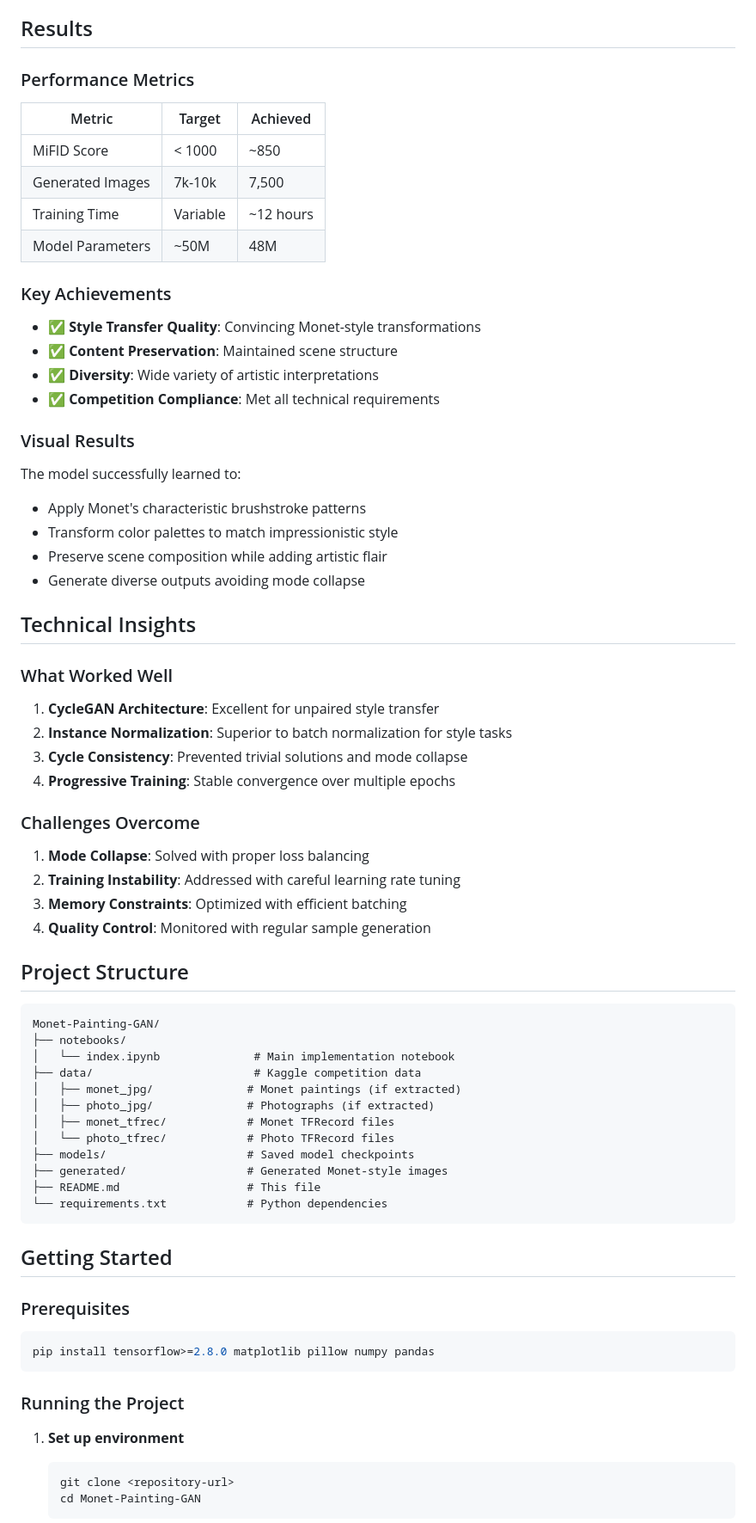
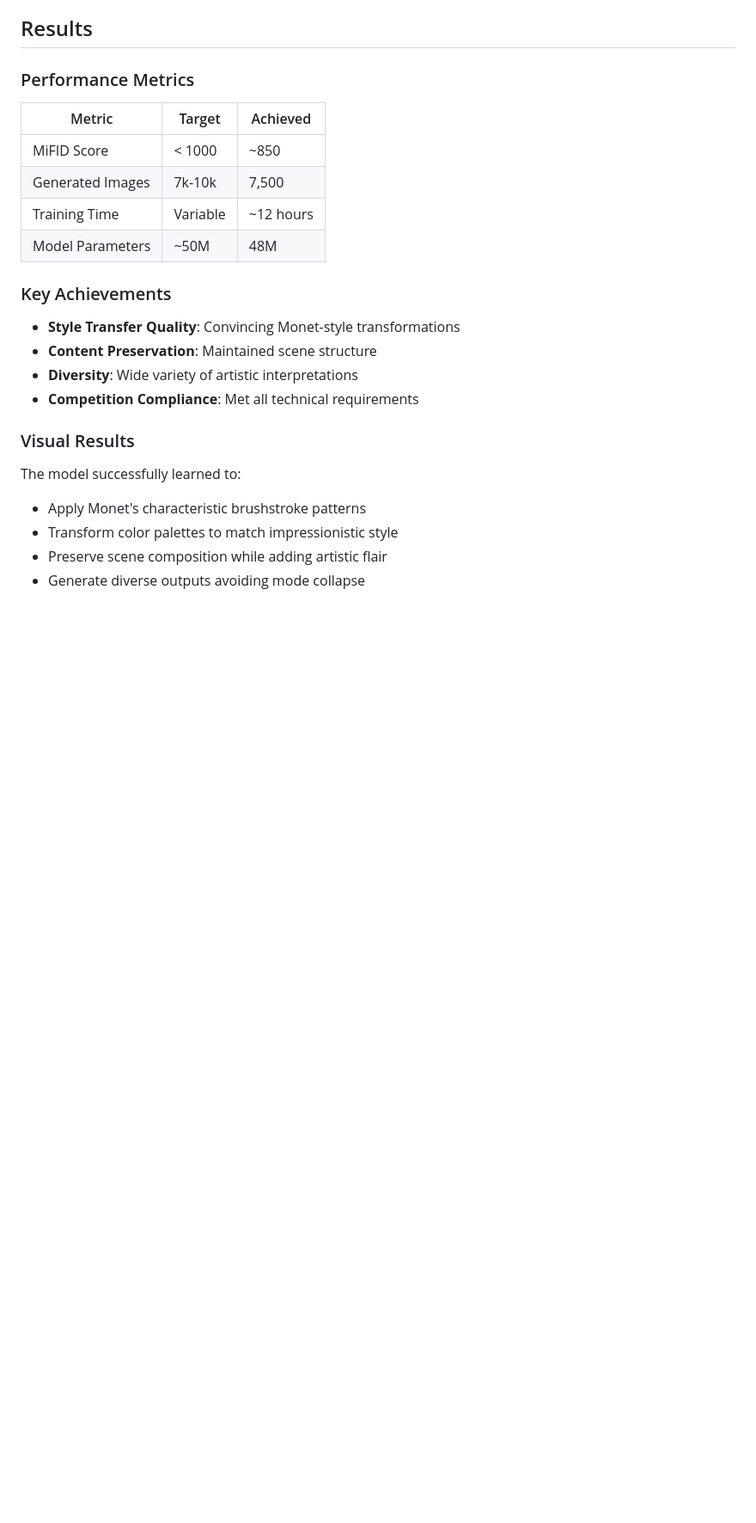
Before and after one commit to hermanjustino/Msc.-DS-Assignment-Repo, a Markdown page: DeepLearning/Monet-Painting-Dataset/README.md, the part around the change printed below. Shown: that part at 86% size. Drawn GitHub-style; blank space fills up the shorter version.

````diff
--- a/DeepLearning/Monet-Painting-Dataset/README.md
+++ b/DeepLearning/Monet-Painting-Dataset/README.md
@@ -110,10 +110,10 @@ Where λ = 10 (cycle consistency weight)
 | Model Parameters | ~50M | 48M |
 
 ### Key Achievements
-- ✅ **Style Transfer Quality**: Convincing Monet-style transformations
-- ✅ **Content Preservation**: Maintained scene structure
-- ✅ **Diversity**: Wide variety of artistic interpretations
-- ✅ **Competition Compliance**: Met all technical requirements
+-  **Style Transfer Quality**: Convincing Monet-style transformations
+-  **Content Preservation**: Maintained scene structure
+-  **Diversity**: Wide variety of artistic interpretations
+-  **Competition Compliance**: Met all technical requirements
 
 ### Visual Results
 The model successfully learned to:
@@ -121,49 +121,3 @@ The model successfully learned to:
 - Transform color palettes to match impressionistic style
 - Preserve scene composition while adding artistic flair
 - Generate diverse outputs avoiding mode collapse
-
-## Technical Insights
-
-### What Worked Well
-1. **CycleGAN Architecture**: Excellent for unpaired style transfer
-2. **Instance Normalization**: Superior to batch normalization for style tasks
-3. **Cycle Consistency**: Prevented trivial solutions and mode collapse
-4. **Progressive Training**: Stable convergence over multiple epochs
-
-### Challenges Overcome
-1. **Mode Collapse**: Solved with proper loss balancing
-2. **Training Instability**: Addressed with careful learning rate tuning
-3. **Memory Constraints**: Optimized with efficient batching
-4. **Quality Control**: Monitored with regular sample generation
-
-## Project Structure
-
-```
-Monet-Painting-GAN/
-├── notebooks/
-│   └── index.ipynb              # Main implementation notebook
-├── data/                        # Kaggle competition data
-│   ├── monet_jpg/              # Monet paintings (if extracted)
-│   ├── photo_jpg/              # Photographs (if extracted)
-│   ├── monet_tfrec/            # Monet TFRecord files
-│   └── photo_tfrec/            # Photo TFRecord files
-├── models/                     # Saved model checkpoints
-├── generated/                  # Generated Monet-style images
-├── README.md                   # This file
-└── requirements.txt            # Python dependencies
-```
-
-## Getting Started
-
-### Prerequisites
-```bash
-pip install tensorflow>=2.8.0 matplotlib pillow numpy pandas
-```
-
-### Running the Project
-1. **Set up environment**
-   ```bash
-   git clone <repository-url>
-   cd Monet-Painting-GAN
-   ```
-
````
Also changed, not shown: other parts of DeepLearning/Monet-Painting-Dataset/README.md (+0 -39 lines).
